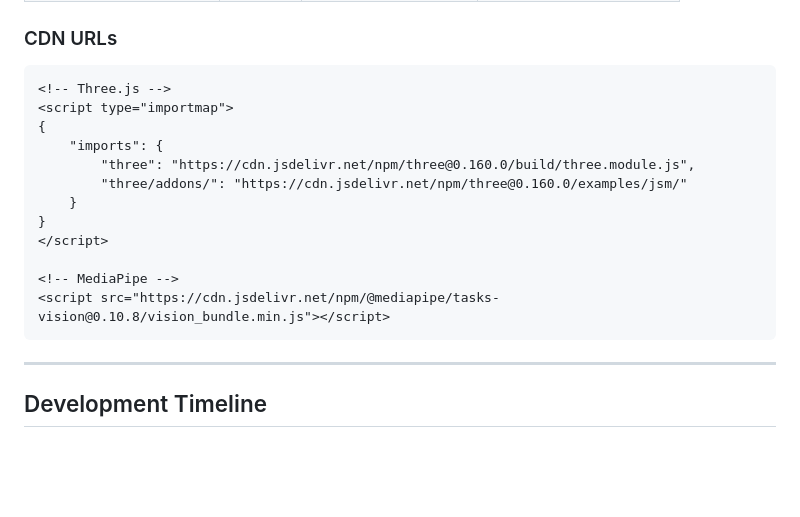
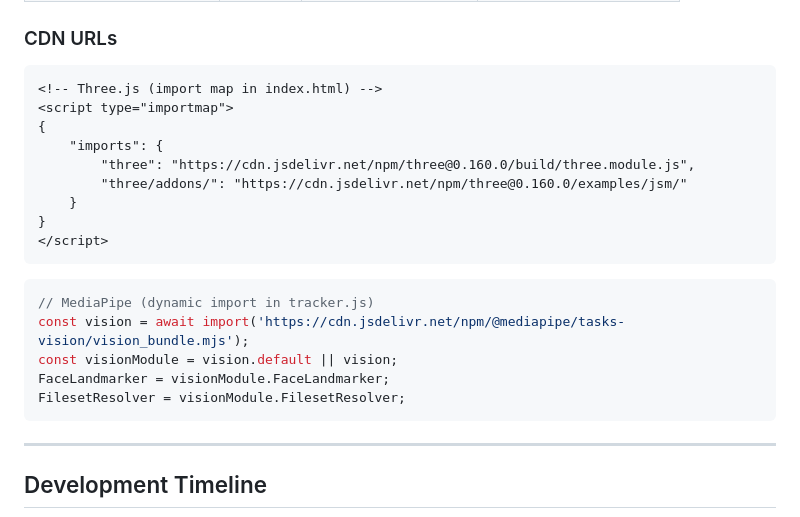
Before and after one commit to jl6017/3D, a Markdown page: DEVLOG.md, the part around one of its changes. Rendered like a GitHub page; blank space fills up the shorter version.

````diff
--- a/DEVLOG.md
+++ b/DEVLOG.md
@@ -9,7 +9,7 @@
 
 ### CDN URLs
 ```html
-<!-- Three.js -->
+<!-- Three.js (import map in index.html) -->
 <script type="importmap">
 {
     "imports": {
@@ -18,9 +18,14 @@
     }
 }
 </script>
+```
 
-<!-- MediaPipe -->
-<script src="https://cdn.jsdelivr.net/npm/@mediapipe/tasks-vision@0.10.8/vision_bundle.min.js"></script>
+```javascript
+// MediaPipe (dynamic import in tracker.js)
+const vision = await import('https://cdn.jsdelivr.net/npm/@mediapipe/tasks-vision/vision_bundle.mjs');
+const visionModule = vision.default || vision;
+FaceLandmarker = visionModule.FaceLandmarker;
+FilesetResolver = visionModule.FilesetResolver;
 ```
 
 ---
````
Also changed, not shown: other parts of DEVLOG.md (+68 -0 lines).
